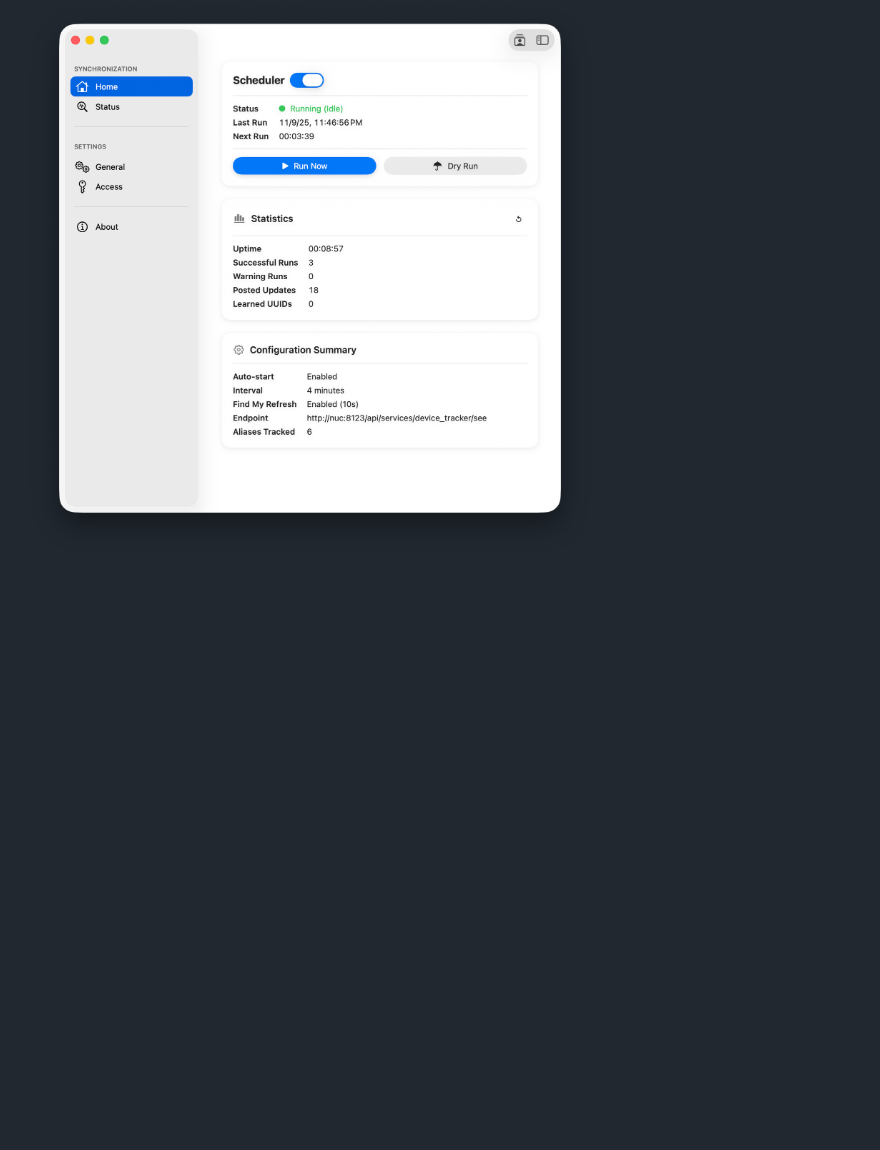
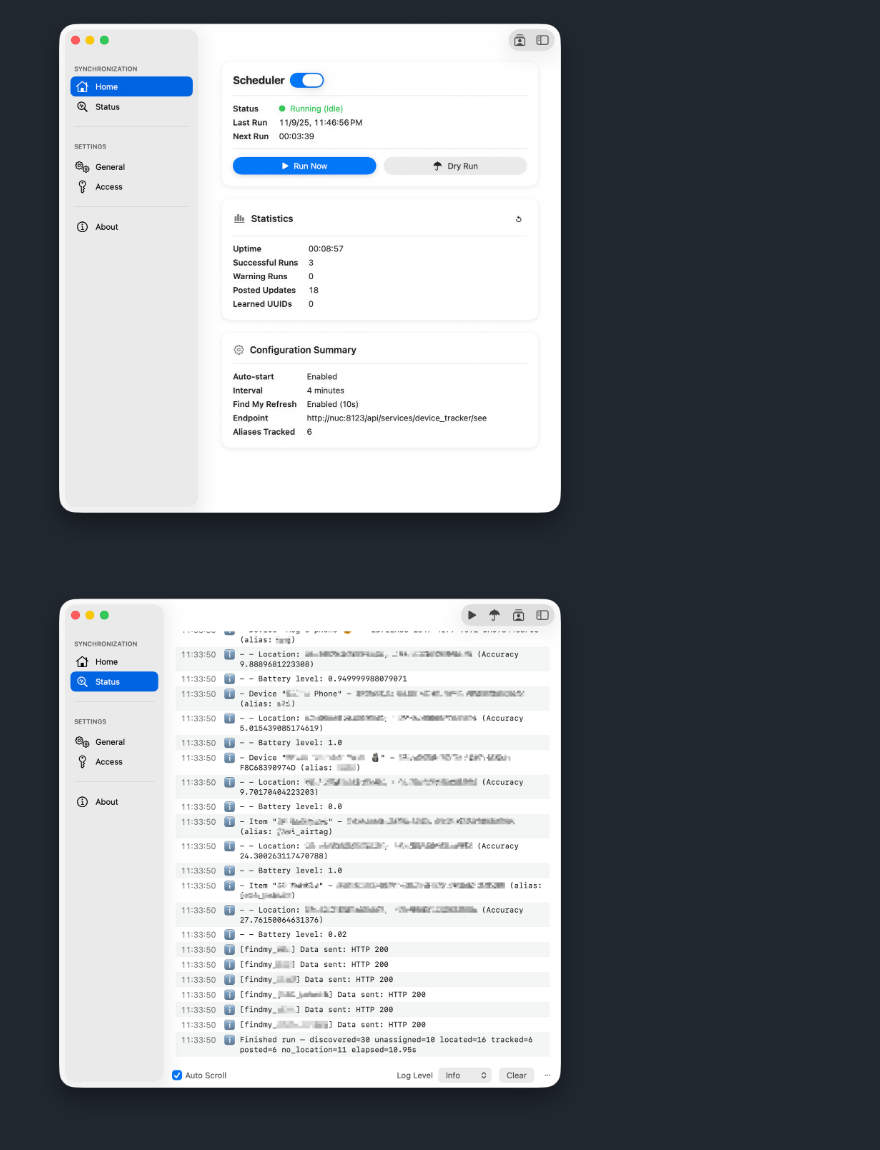
Before and after one commit to manonstreet/FindMySyncPlus, a Markdown page: README.md, the part around one of its changes. GitHub-like rendering; pictures changed too: screenshots/status_view.png (added); blank space fills up the shorter version.

Commit message:
Update README with additional screenshots

```diff
--- a/README.md
+++ b/README.md
@@ -23,6 +23,8 @@ I am not a Swift programmer. I forked findmy-cache-decryptor and recreated FindM
 
 ![Home View](screenshots/home_view.png)
 
+![Status View](screenshots/status_view.png)
+
 ![General Settings](screenshots/general_settings.png)
 
 ![Access Settings](screenshots/access_settings.png)
```
Also changed, not shown: other parts of README.md (+2 -0 lines), screenshots/device_manager.png (added).
